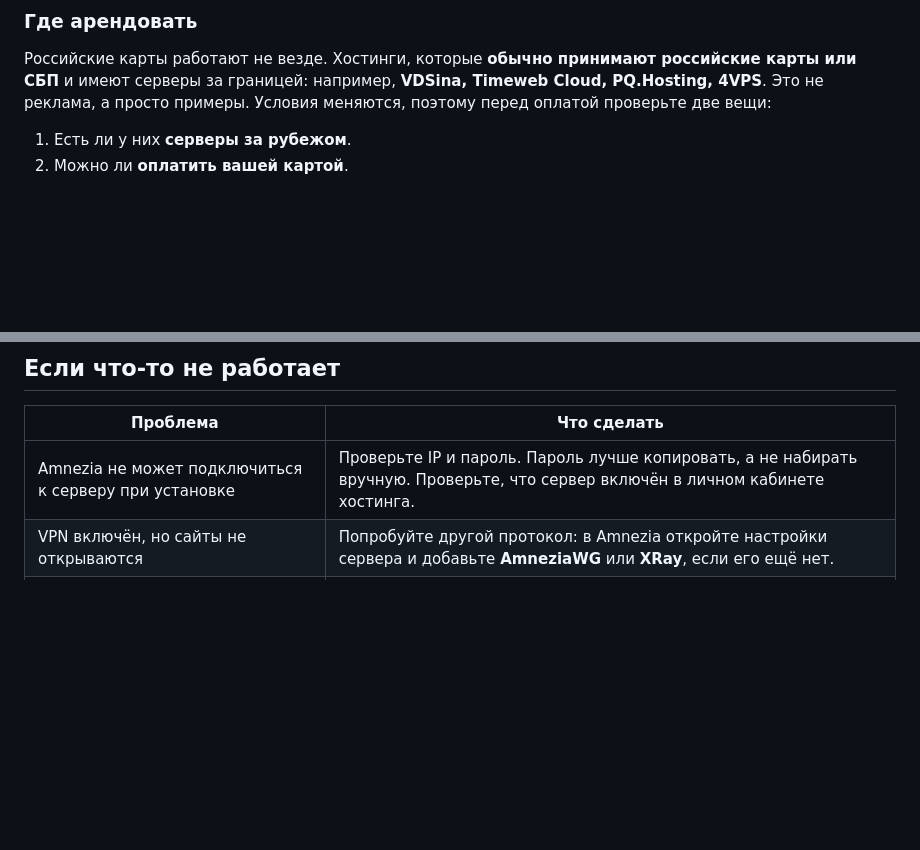
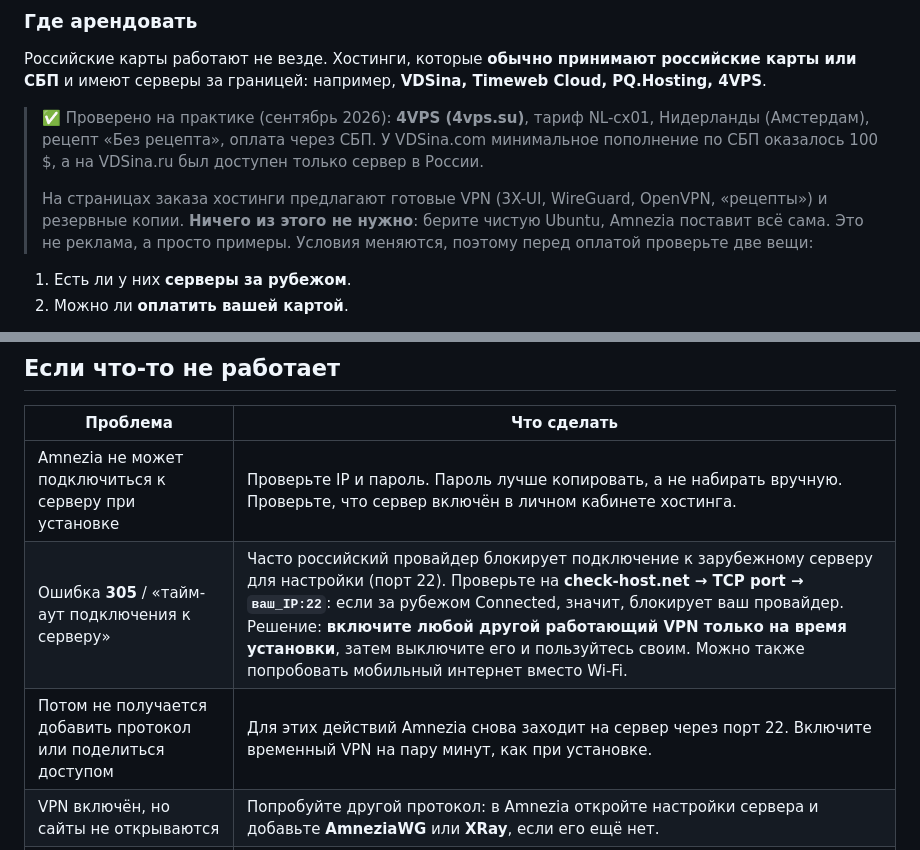
Before and after one commit to gengatta/gattaca, a Markdown page: VPN-INSTRUCTION.md, 2 parts joined by grey strips. GitHub-like rendering; blank space fills up the shorter version.

Commit message:
VPN guide: add error 305 fix and hosting notes from real setup
Co-Authored-By: Claude Opus 5.5 <noreply@anthropic.com>
Claude-Session: https://claude.ai/code/session_01G8oK3K4Usi7wuuFsfgD7id

```diff
--- a/VPN-INSTRUCTION.md
+++ b/VPN-INSTRUCTION.md
@@ -46,6 +46,10 @@
 ### Где арендовать
 
 Российские карты работают не везде. Хостинги, которые **обычно принимают российские карты или СБП** и имеют серверы за границей: например, **VDSina, Timeweb Cloud, PQ.Hosting, 4VPS**.
+
+> ✅ Проверено на практике (сентябрь 2026): **4VPS (4vps.su)**, тариф NL-cx01, Нидерланды (Амстердам), рецепт «Без рецепта», оплата через СБП. У VDSina.com минимальное пополнение по СБП оказалось 100 $, а на VDSina.ru был доступен только сервер в России.
+>
+> На страницах заказа хостинги предлагают готовые VPN (3X-UI, WireGuard, OpenVPN, «рецепты») и резервные копии. **Ничего из этого не нужно**: берите чистую Ubuntu, Amnezia поставит всё сама.
 Это не реклама, а просто примеры. Условия меняются, поэтому перед оплатой проверьте две вещи:
 
 1. Есть ли у них **серверы за рубежом**.
@@ -143,6 +147,8 @@
 | Проблема | Что сделать |
 |---|---|
 | Amnezia не может подключиться к серверу при установке | Проверьте IP и пароль. Пароль лучше копировать, а не набирать вручную. Проверьте, что сервер включён в личном кабинете хостинга. |
+| Ошибка **305** / «тайм-аут подключения к серверу» | Часто российский провайдер блокирует подключение к зарубежному серверу для настройки (порт 22). Проверьте на **check-host.net → TCP port → `ваш_IP:22`**: если за рубежом Connected, значит, блокирует ваш провайдер. Решение: **включите любой другой работающий VPN только на время установки**, затем выключите его и пользуйтесь своим. Можно также попробовать мобильный интернет вместо Wi-Fi. |
+| Потом не получается добавить протокол или поделиться доступом | Для этих действий Amnezia снова заходит на сервер через порт 22. Включите временный VPN на пару минут, как при установке. |
 | VPN включён, но сайты не открываются | Попробуйте другой протокол: в Amnezia откройте настройки сервера и добавьте **AmneziaWG** или **XRay**, если его ещё нет. |
 | На домашнем Wi-Fi работает, а на мобильном интернете нет | Мобильные операторы блокируют жёстче. Используйте **XRay**, он лучше всего проходит блокировки. |
 | Раньше работало, а теперь перестало | Скорее всего, заблокировали IP-адрес сервера. Создайте у хостинга новый сервер (часто можно просто «сменить IP») и повторите шаг 3. |
```
